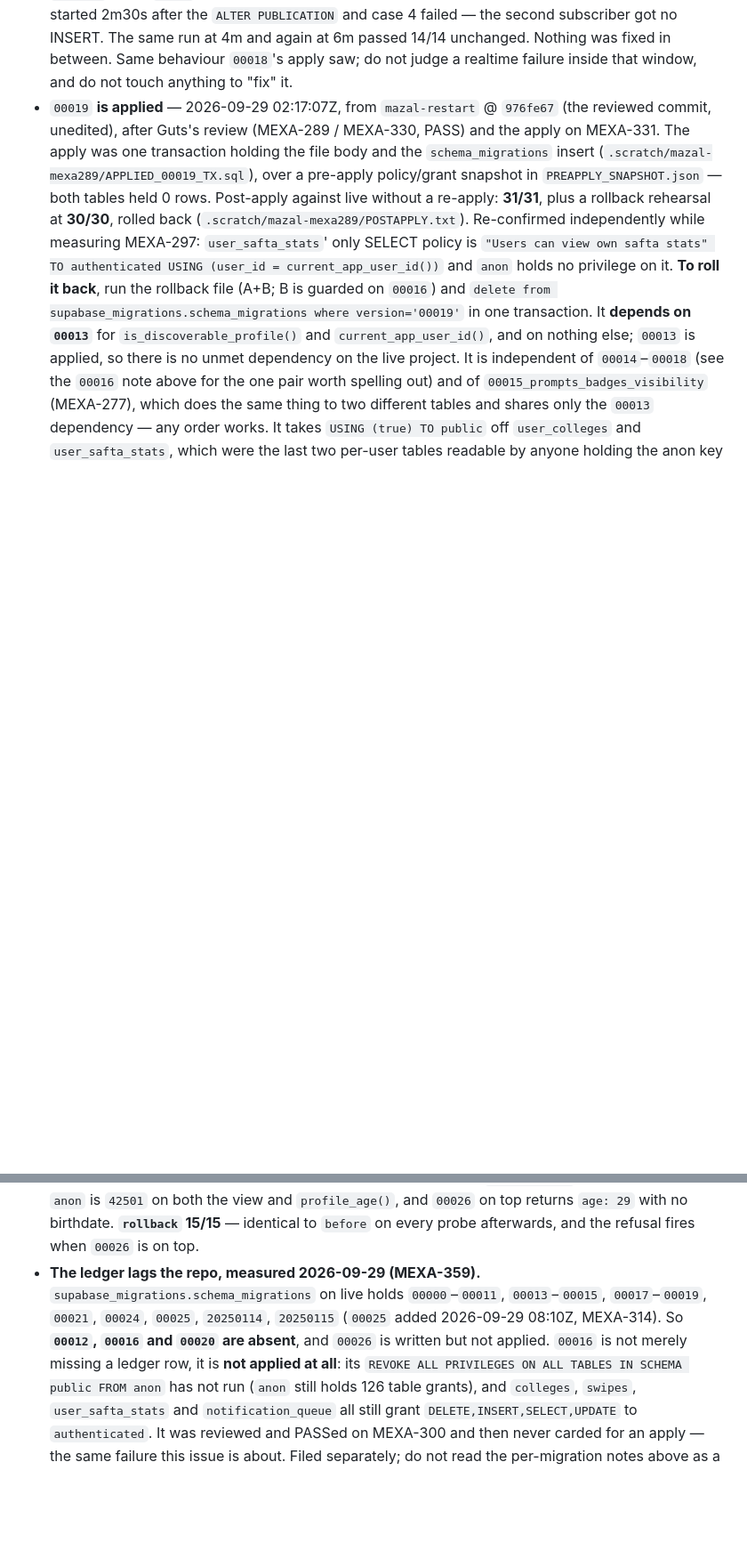
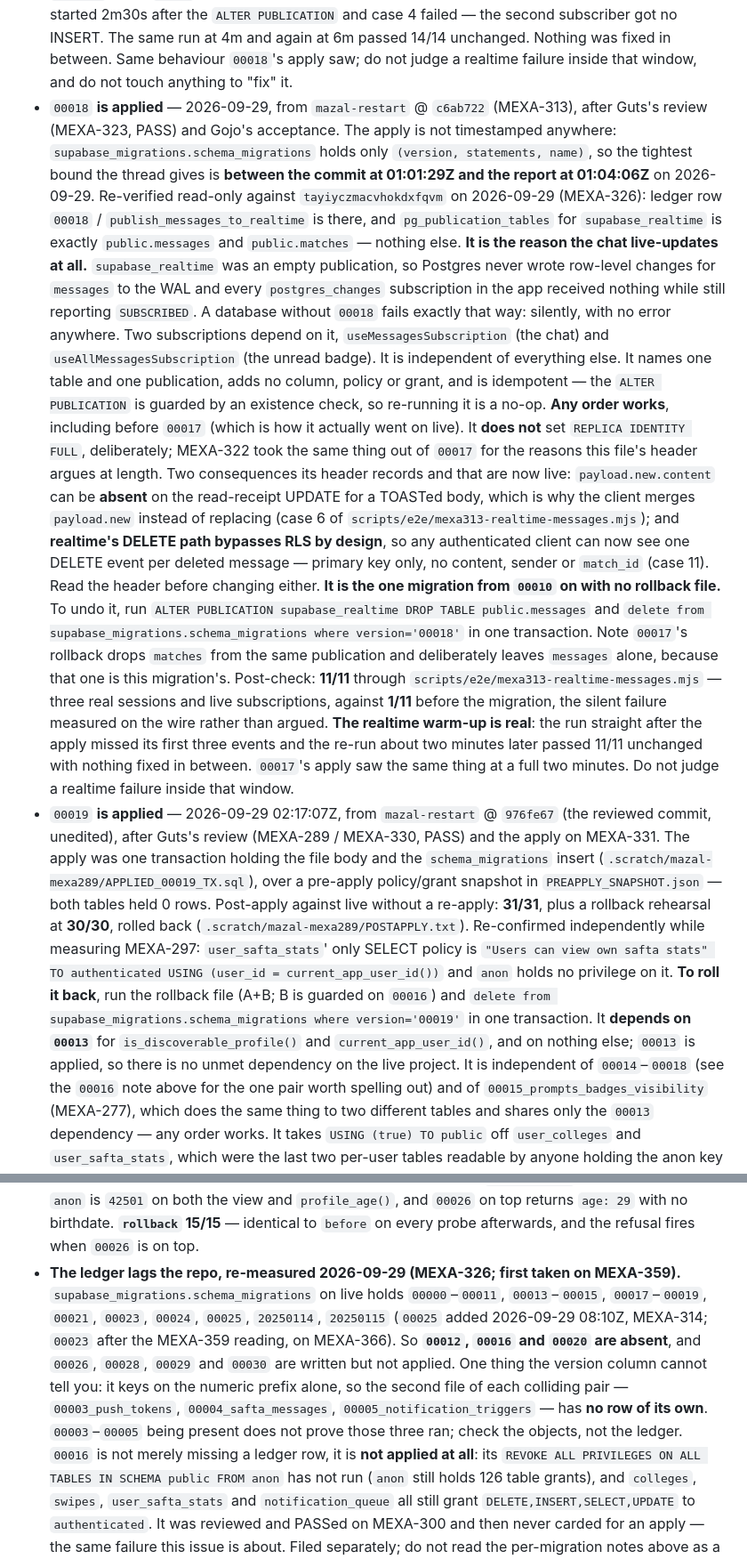
Before and after one commit to itaiwins/mazal, a Markdown page: supabase/MIGRATIONS.md, 2 parts joined by grey strips. Shown at 89% size. GitHub-like rendering; blank space fills up the shorter version.

Commit message:
Record 00018 in MIGRATIONS.md and say the live gaps are deliberate (MEXA-326)
The apply-order block already lists 00018 (976fe67 added it), but the runbook
still had no `00018 is applied` status line, so it did not state the live state
completely, and nothing told the next person that the holes in the live ledger
are on purpose.

- Add the `00018` status line: applied 2026-09-29 from c6ab722 (MEXA-313, Guts
  PASS on MEXA-323), what it fixes and how it fails silently without it, that it
  is order-independent and idempotent, the two REPLICA IDENTITY consequences, the
  manual undo (it is the only migration from 00010 on with no rollback file), and
  the 11/11 post-check plus the realtime warm-up window.
- Say in the Order section that the list is for a fresh database, that the live
  set has deliberate holes, and not to "fix" the order to close one.
- 00016 stays `not applied yet` - re-measured read-only: no ledger row, anon
  still holds 126 table grants in public. Drop the stale "waiting on Guts or
  Alucard"; Guts PASSed it on MEXA-300 and it is waiting on an apply card.
- Refresh the ledger census against live: 00023 has landed since, 00028/00029/
  00030 are written but not applied, and the version column cannot see the
  second file of each colliding 00003/00004/00005 pair.

Docs only. Verified read-only against tayiyczmacvhokdxfqvm: schema_migrations
has 00018, pg_publication_tables for supabase_realtime is exactly messages and
matches, and there is no 00016 row.

Co-Authored-By: Claude Opus 5 <noreply@anthropic.com>

```diff
--- a/supabase/MIGRATIONS.md
+++ b/supabase/MIGRATIONS.md
@@ -237,6 +254,44 @@ Notes on the order:
   INSERT. The same run at 4m and again at 6m passed 14/14 unchanged. Nothing was fixed in
   between. Same behaviour `00018`'s apply saw; do not judge a realtime failure inside
   that window, and do not touch anything to "fix" it.
+- `00018` **is applied** — 2026-09-29, from `mazal-restart` @ `c6ab722` (MEXA-313), after
+  Guts's review (MEXA-323, PASS) and Gojo's acceptance. The apply is not timestamped
+  anywhere: `supabase_migrations.schema_migrations` holds only `(version, statements,
+  name)`, so the tightest bound the thread gives is **between the commit at 01:01:29Z and
+  the report at 01:04:06Z** on 2026-09-29. Re-verified read-only against
+  `tayiyczmacvhokdxfqvm` on 2026-09-29 (MEXA-326): ledger row `00018` /
+  `publish_messages_to_realtime` is there, and `pg_publication_tables` for
+  `supabase_realtime` is exactly `public.messages` and `public.matches` — nothing else.
+  **It is the reason the chat live-updates at all.** `supabase_realtime` was an empty
+  publication, so Postgres never wrote row-level changes for `messages` to the WAL and
+  every `postgres_changes` subscription in the app received nothing while still reporting
+  `SUBSCRIBED`. A database without `00018` fails exactly that way: silently, with no
+  error anywhere. Two subscriptions depend on it, `useMessagesSubscription` (the chat) and
+  `useAllMessagesSubscription` (the unread badge).
+  It is independent of everything else. It names one table and one publication, adds no
+  column, policy or grant, and is idempotent — the `ALTER PUBLICATION` is guarded by an
+  existence check, so re-running it is a no-op. **Any order works**, including before
+  `00017` (which is how it actually went on live).
+  It **does not** set `REPLICA IDENTITY FULL`, deliberately; MEXA-322 took the same thing
+  out of `00017` for the reasons this file's header argues at length. Two consequences its
+  header records and that are now live: `payload.new.content` can be **absent** on the
+  read-receipt UPDATE for a TOASTed body, which is why the client merges `payload.new`
+  instead of replacing (case 6 of `scripts/e2e/mexa313-realtime-messages.mjs`); and
+  **realtime's DELETE path bypasses RLS by design**, so any authenticated client can now
+  see one DELETE event per deleted message — primary key only, no content, sender or
+  `match_id` (case 11). Read the header before changing either.
+  **It is the one migration from `00010` on with no rollback file.** To undo it, run
+  `ALTER PUBLICATION supabase_realtime DROP TABLE public.messages` and
+  `delete from supabase_migrations.schema_migrations where version='00018'` in one
+  transaction. Note `00017`'s rollback drops `matches` from the same publication and
+  deliberately leaves `messages` alone, because that one is this migration's.
+  Post-check: **11/11** through `scripts/e2e/mexa313-realtime-messages.mjs` — three real
+  sessions and live subscriptions, against **1/11** before the migration, the silent
+  failure measured on the wire rather than argued. **The realtime warm-up is real**: the
+  run straight after the apply missed its first three events and the re-run about two
+  minutes later passed 11/11 unchanged with nothing fixed in between. `00017`'s apply saw
+  the same thing at a full two minutes. Do not judge a realtime failure inside that
+  window.
 - `00019` **is applied** — 2026-09-29 02:17:07Z, from `mazal-restart` @ `976fe67` (the
   reviewed commit, unedited), after Guts's review (MEXA-289 / MEXA-330, PASS) and the apply
   on MEXA-331. The apply was one transaction holding the file body and the
@@ -681,11 +736,17 @@ Notes on the order:
   is still own-row-only, `anon` is `42501` on both the view and `profile_age()`, and `00026`
   on top returns `age: 29` with no birthdate. **`rollback` 15/15** — identical to `before` on
   every probe afterwards, and the refusal fires when `00026` is on top.
-- **The ledger lags the repo, measured 2026-09-29 (MEXA-359).**
+- **The ledger lags the repo, re-measured 2026-09-29 (MEXA-326; first taken on MEXA-359).**
   `supabase_migrations.schema_migrations` on live holds `00000`–`00011`, `00013`–`00015`,
-  `00017`–`00019`, `00021`, `00024`, `00025`, `20250114`, `20250115` (`00025` added
-  2026-09-29 08:10Z, MEXA-314). So **`00012`, `00016` and `00020`
-  are absent**, and `00026` is written but not applied. `00016` is not merely missing a ledger row, it is **not applied at all**: its
+  `00017`–`00019`, `00021`, `00023`, `00024`, `00025`, `20250114`, `20250115` (`00025`
+  added 2026-09-29 08:10Z, MEXA-314; `00023` after the MEXA-359 reading, on MEXA-366). So
+  **`00012`, `00016` and `00020` are absent**, and `00026`, `00028`, `00029` and `00030`
+  are written but not applied.
+  One thing the version column cannot tell you: it keys on the numeric prefix alone, so
+  the second file of each colliding pair — `00003_push_tokens`, `00004_safta_messages`,
+  `00005_notification_triggers` — has **no row of its own**. `00003`–`00005` being present
+  does not prove those three ran; check the objects, not the ledger.
+  `00016` is not merely missing a ledger row, it is **not applied at all**: its
   `REVOKE ALL PRIVILEGES ON ALL TABLES IN SCHEMA public FROM anon` has not run (`anon` still
   holds 126 table grants), and `colleges`, `swipes`, `user_safta_stats` and
   `notification_queue` all still grant `DELETE,INSERT,SELECT,UPDATE` to `authenticated`.
```
Also changed, not shown: other parts of supabase/MIGRATIONS.md (+19 -2 lines).
